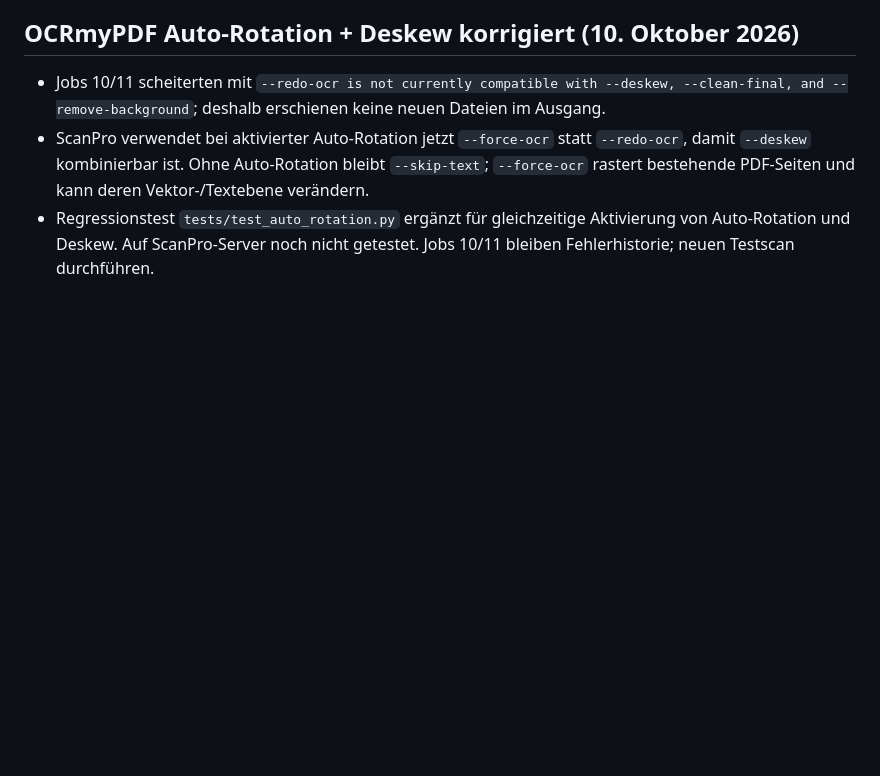
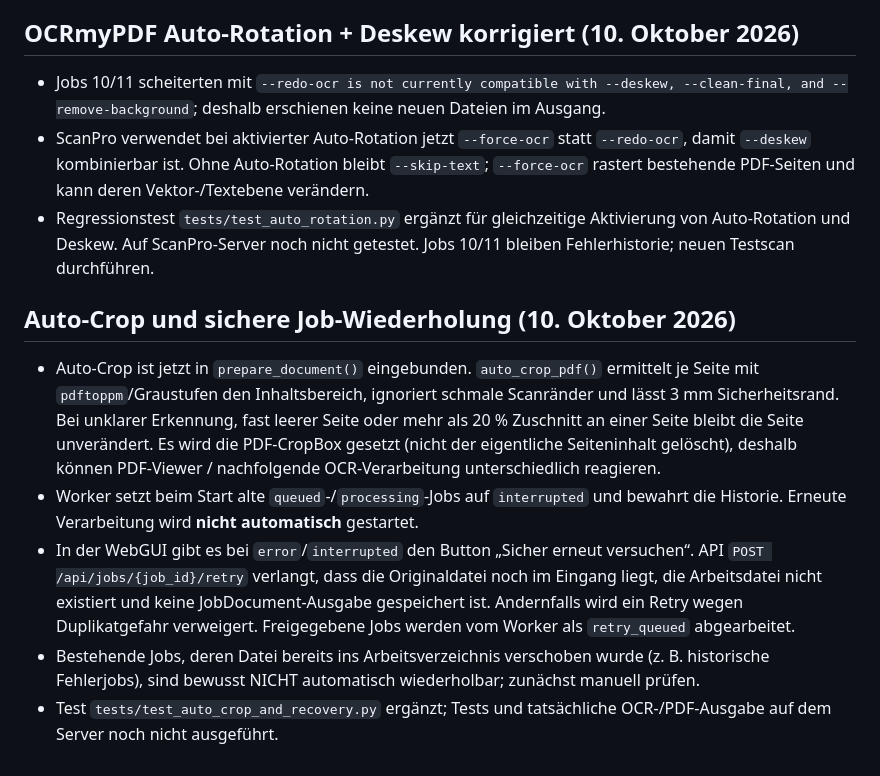
Before and after one commit to Markus4771/ScanPro, a Markdown page: NEUER-CHAT.md, the part around the change. Rendered like a GitHub page; blank space fills up the shorter version.

Commit message:
docs: document Auto-Crop and conservative recovery of interrupted scan jobs

```diff
--- a/NEUER-CHAT.md
+++ b/NEUER-CHAT.md
@@ -164,3 +164,11 @@ Lies `NEUER-CHAT.md` im Repository `Markus4771/ScanPro` und führe die Entwicklu
 - Jobs 10/11 scheiterten mit `--redo-ocr is not currently compatible with --deskew, --clean-final, and --remove-background`; deshalb erschienen keine neuen Dateien im Ausgang.
 - ScanPro verwendet bei aktivierter Auto-Rotation jetzt `--force-ocr` statt `--redo-ocr`, damit `--deskew` kombinierbar ist. Ohne Auto-Rotation bleibt `--skip-text`; `--force-ocr` rastert bestehende PDF-Seiten und kann deren Vektor-/Textebene verändern.
 - Regressionstest `tests/test_auto_rotation.py` ergänzt für gleichzeitige Aktivierung von Auto-Rotation und Deskew. Auf ScanPro-Server noch nicht getestet. Jobs 10/11 bleiben Fehlerhistorie; neuen Testscan durchführen.
+
+## Auto-Crop und sichere Job-Wiederholung (10. Oktober 2026)
+
+- Auto-Crop ist jetzt in `prepare_document()` eingebunden. `auto_crop_pdf()` ermittelt je Seite mit `pdftoppm`/Graustufen den Inhaltsbereich, ignoriert schmale Scanränder und lässt 3 mm Sicherheitsrand. Bei unklarer Erkennung, fast leerer Seite oder mehr als 20 % Zuschnitt an einer Seite bleibt die Seite unverändert. Es wird die PDF-CropBox gesetzt (nicht der eigentliche Seiteninhalt gelöscht), deshalb können PDF-Viewer / nachfolgende OCR-Verarbeitung unterschiedlich reagieren.
+- Worker setzt beim Start alte `queued`-/`processing`-Jobs auf `interrupted` und bewahrt die Historie. Erneute Verarbeitung wird **nicht automatisch** gestartet.
+- In der WebGUI gibt es bei `error`/`interrupted` den Button „Sicher erneut versuchen“. API `POST /api/jobs/{job_id}/retry` verlangt, dass die Originaldatei noch im Eingang liegt, die Arbeitsdatei nicht existiert und keine JobDocument-Ausgabe gespeichert ist. Andernfalls wird ein Retry wegen Duplikatgefahr verweigert. Freigegebene Jobs werden vom Worker als `retry_queued` abgearbeitet.
+- Bestehende Jobs, deren Datei bereits ins Arbeitsverzeichnis verschoben wurde (z. B. historische Fehlerjobs), sind bewusst NICHT automatisch wiederholbar; zunächst manuell prüfen.
+- Test `tests/test_auto_crop_and_recovery.py` ergänzt; Tests und tatsächliche OCR-/PDF-Ausgabe auf dem Server noch nicht ausgeführt.
```
